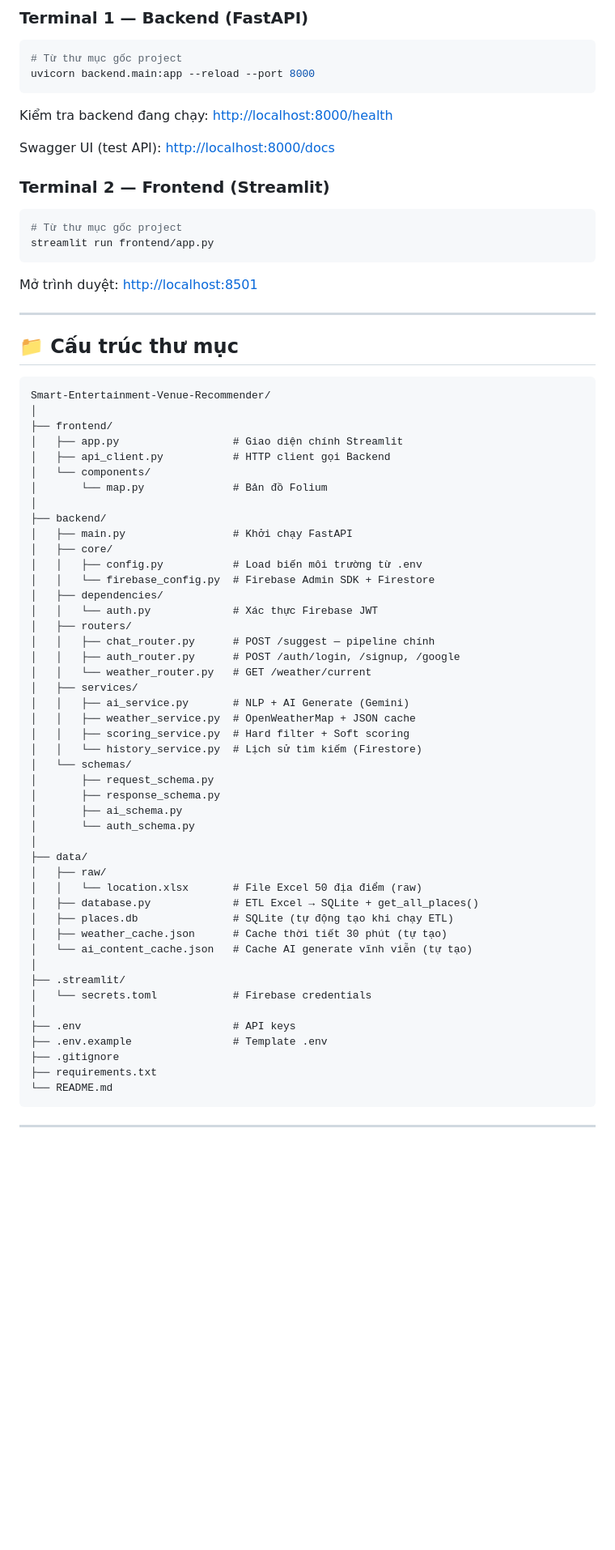
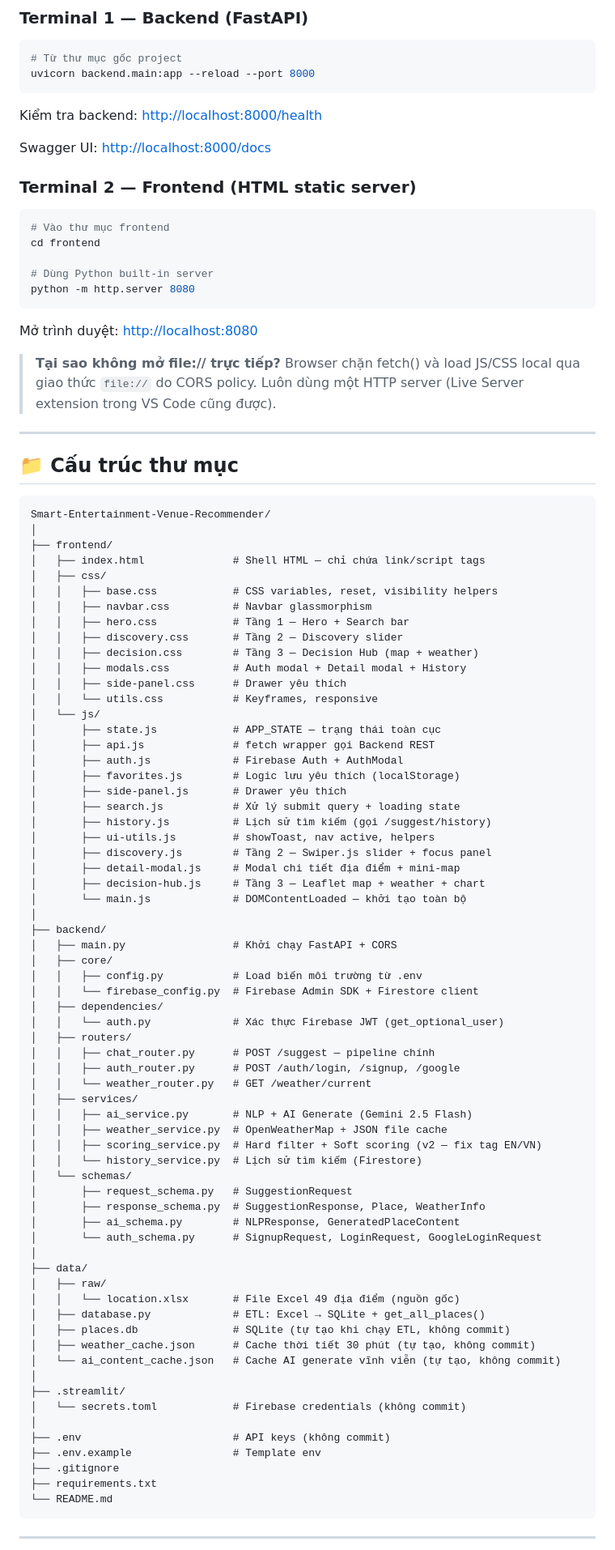
Before and after one commit to TrongShuKi/Smart-Entertainment-Venue-Recommender, a Markdown page: README.md, the part around one of its changes. Shown at 81% size. GitHub-like rendering; blank space fills up the shorter version.

````diff
--- a/README.md
+++ b/README.md
@@ -229,18 +239,25 @@ Cần mở **2 terminal** chạy song song:
 uvicorn backend.main:app --reload --port 8000
 ```
 
-Kiểm tra backend đang chạy: [http://localhost:8000/health](http://localhost:8000/health)
+Kiểm tra backend: [http://localhost:8000/health](http://localhost:8000/health)
 
-Swagger UI (test API): [http://localhost:8000/docs](http://localhost:8000/docs)
+Swagger UI: [http://localhost:8000/docs](http://localhost:8000/docs)
 
-### Terminal 2 — Frontend (Streamlit)
+### Terminal 2 — Frontend (HTML static server)
 
 ```bash
-# Từ thư mục gốc project
-streamlit run frontend/app.py
+# Vào thư mục frontend
+cd frontend
+
+# Dùng Python built-in server
+python -m http.server 8080
 ```
 
-Mở trình duyệt: [http://localhost:8501](http://localhost:8501)
+Mở trình duyệt: [http://localhost:8080](http://localhost:8080)
+
+> **Tại sao không mở file:// trực tiếp?**
+> Browser chặn fetch() và load JS/CSS local qua giao thức `file://` do CORS policy.
+> Luôn dùng một HTTP server (Live Server extension trong VS Code cũng được).
 
 ---
 
@@ -250,46 +267,65 @@ Mở trình duyệt: [http://localhost:8501](http://localhost:8501)
 Smart-Entertainment-Venue-Recommender/
 │
 ├── frontend/
-│   ├── app.py                  # Giao diện chính Streamlit
-│   ├── api_client.py           # HTTP client gọi Backend
-│   └── components/
-│       └── map.py              # Bản đồ Folium
+│   ├── index.html              # Shell HTML — chỉ chứa link/script tags
+│   ├── css/
+│   │   ├── base.css            # CSS variables, reset, visibility helpers
+│   │   ├── navbar.css          # Navbar glassmorphism
+│   │   ├── hero.css            # Tầng 1 — Hero + Search bar
+│   │   ├── discovery.css       # Tầng 2 — Discovery slider
+│   │   ├── decision.css        # Tầng 3 — Decision Hub (map + weather)
+│   │   ├── modals.css          # Auth modal + Detail modal + History
+│   │   ├── side-panel.css      # Drawer yêu thích
+│   │   └── utils.css           # Keyframes, responsive
+│   └── js/
+│       ├── state.js            # APP_STATE — trạng thái toàn cục
+│       ├── api.js              # fetch wrapper gọi Backend REST
+│       ├── auth.js             # Firebase Auth + AuthModal
+│       ├── favorites.js        # Logic lưu yêu thích (localStorage)
+│       ├── side-panel.js       # Drawer yêu thích
+│       ├── search.js           # Xử lý submit query + loading state
+│       ├── history.js          # Lịch sử tìm kiếm (gọi /suggest/history)
+│       ├── ui-utils.js         # showToast, nav active, helpers
+│       ├── discovery.js        # Tầng 2 — Swiper.js slider + focus panel
+│       ├── detail-modal.js     # Modal chi tiết địa điểm + mini-map
+│       ├── decision-hub.js     # Tầng 3 — Leaflet map + weather + chart
+│       └── main.js             # DOMContentLoaded — khởi tạo toàn bộ
 │
 ├── backend/
-│   ├── main.py                 # Khởi chạy FastAPI
+│   ├── main.py                 # Khởi chạy FastAPI + CORS
 │   ├── core/
 │   │   ├── config.py           # Load biến môi trường từ .env
-│   │   └── firebase_config.py  # Firebase Admin SDK + Firestore
+│   │   └── firebase_config.py  # Firebase Admin SDK + Firestore client
 │   ├── dependencies/
-│   │   └── auth.py             # Xác thực Firebase JWT
+│   │   └── auth.py             # Xác thực Firebase JWT (get_optional_user)
 │   ├── routers/
 │   │   ├── chat_router.py      # POST /suggest — pipeline chính
 │   │   ├── auth_router.py      # POST /auth/login, /signup, /google
 │   │   └── weather_router.py   # GET /weather/current
 │   ├── services/
-│   │   ├── ai_service.py       # NLP + AI Generate (Gemini)
-│   │   ├── weather_service.py  # OpenWeatherMap + JSON cache
-│   │   ├── scoring_service.py  # Hard filter + Soft scoring
+│   │   ├── ai_service.py       # NLP + AI Generate (Gemini 2.5 Flash)
+│   │   ├── weather_service.py  # OpenWeatherMap + JSON file cache
+│   │   ├── scoring_service.py  # Hard filter + Soft scoring (v2 — fix tag EN/VN)
 │   │   └── history_service.py  # Lịch sử tìm kiếm (Firestore)
 │   └── schemas/
-│       ├── request_schema.py
-│       ├── response_schema.py
-│       ├── ai_schema.py
-│       └── auth_schema.py
+│       ├── request_schema.py   # SuggestionRequest
+│       ├── response_schema.py  # SuggestionResponse, Place, WeatherInfo
+│       ├── ai_schema.py        # NLPResponse, GeneratedPlaceContent
+│       └── auth_schema.py      # SignupRequest, LoginRequest, GoogleLoginRequest
 │
 ├── data/
 │   ├── raw/
-│   │   └── location.xlsx       # File Excel 50 địa điểm (raw)
-│   ├── database.py             # ETL Excel → SQLite + get_all_places()
-│   ├── places.db               # SQLite (tự động tạo khi chạy ETL)
-│   ├── weather_cache.json      # Cache thời tiết 30 phút (tự tạo)
-│   └── ai_content_cache.json   # Cache AI generate vĩnh viễn (tự tạo)
+│   │   └── location.xlsx       # File Excel 49 địa điểm (nguồn gốc)
+│   ├── database.py             # ETL: Excel → SQLite + get_all_places()
+│   ├── places.db               # SQLite (tự tạo khi chạy ETL, không commit)
+│   ├── weather_cache.json      # Cache thời tiết 30 phút (tự tạo, không commit)
+│   └── ai_content_cache.json   # Cache AI generate vĩnh viễn (tự tạo, không commit)
 │
 ├── .streamlit/
-│   └── secrets.toml            # Firebase credentials
+│   └── secrets.toml            # Firebase credentials (không commit)
 │
-├── .env                        # API keys
-├── .env.example                # Template .env
+├── .env                        # API keys (không commit)
+├── .env.example                # Template env
 ├── .gitignore
 ├── requirements.txt
 └── README.md
````
Also changed, not shown: other parts of README.md (+98 -37 lines).
